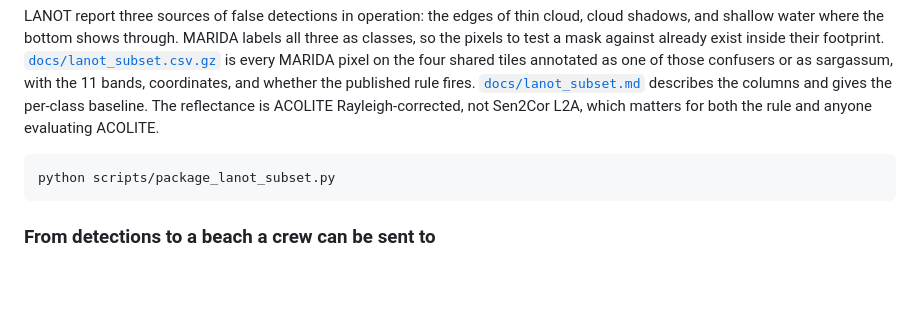
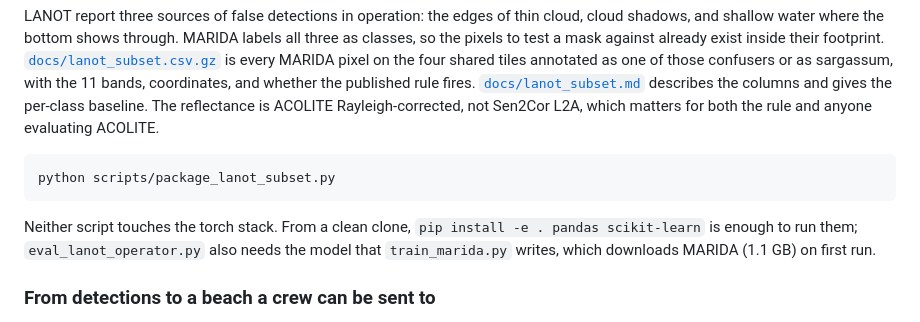
Before and after one commit to danieltyukov/marine-debris-ml-model, a Markdown page: README.md, the part around the change. GitHub-like rendering; blank space fills up the shorter version.

Commit message:
Say what the LANOT scripts need to run from a clean clone

````diff
--- a/README.md
+++ b/README.md
@@ -260,6 +260,10 @@ which matters for both the rule and anyone evaluating ACOLITE.
 python scripts/package_lanot_subset.py
 ```
 
+Neither script touches the torch stack. From a clean clone, `pip install -e . pandas
+scikit-learn` is enough to run them; `eval_lanot_operator.py` also needs the model
+that `train_marida.py` writes, which downloads MARIDA (1.1 GB) on first run.
+
 ### From detections to a beach a crew can be sent to
 
 A GeoJSON of floating-material polygons is not something anyone schedules against.
````
